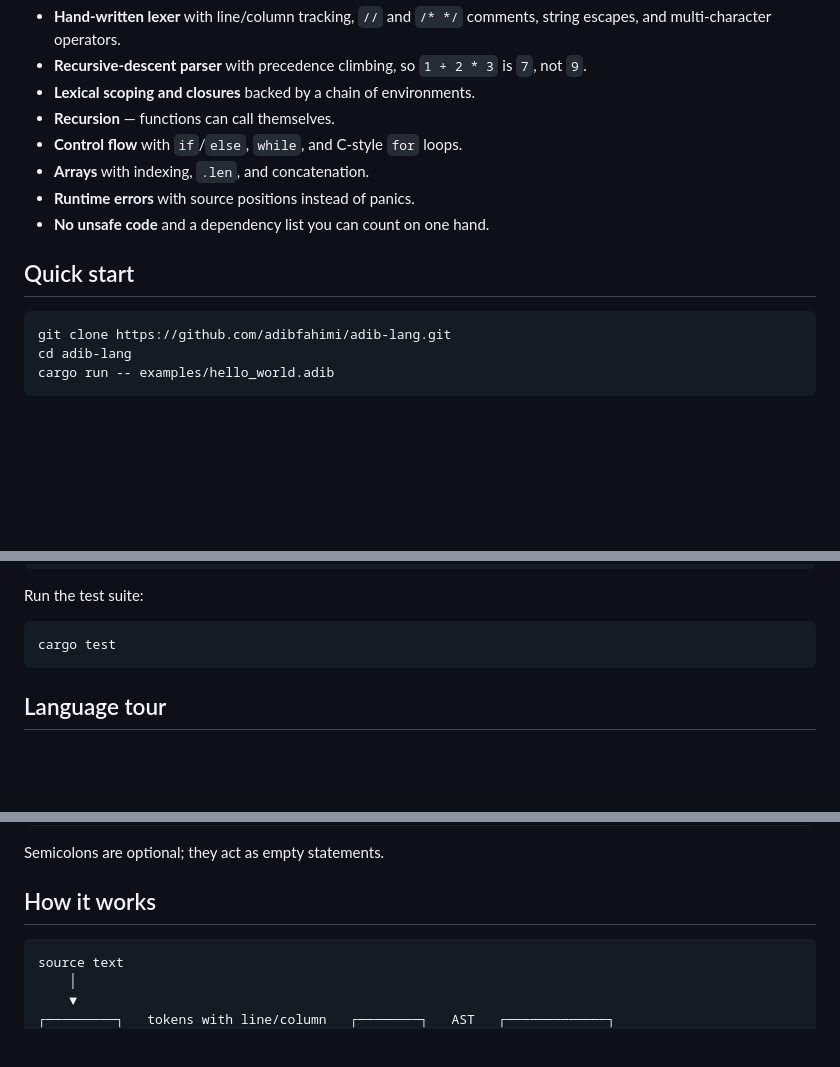
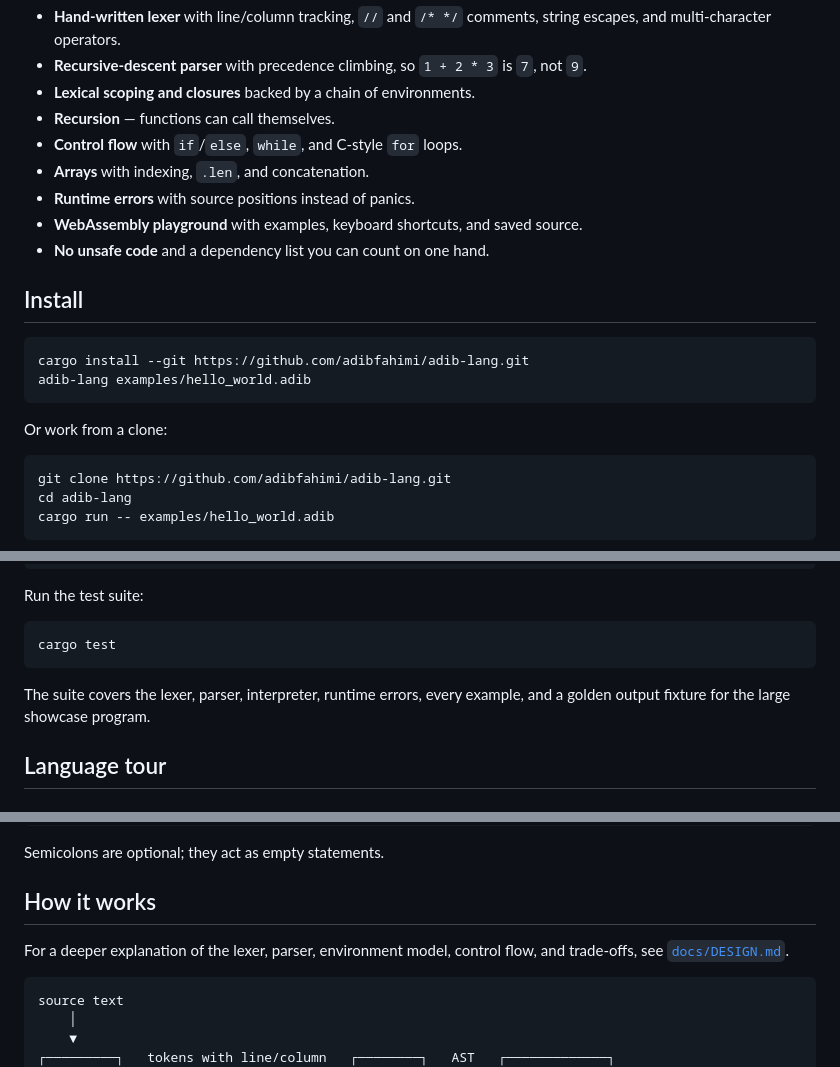
Before and after one commit to adibfahimi/adib-lang, a Markdown page: README.md, 3 parts joined by grey strips. Rendered like a GitHub page; blank space fills up the shorter version.

````diff
--- a/README.md
+++ b/README.md
@@ -32,9 +37,17 @@ print(twoSum(nums, 9)) // [0, 1]
 - **Control flow** with `if`/`else`, `while`, and C-style `for` loops.
 - **Arrays** with indexing, `.len`, and concatenation.
 - **Runtime errors** with source positions instead of panics.
+- **WebAssembly playground** with examples, keyboard shortcuts, and saved source.
 - **No unsafe code** and a dependency list you can count on one hand.
 
-## Quick start
+## Install
+
+```bash
+cargo install --git https://github.com/adibfahimi/adib-lang.git
+adib-lang examples/hello_world.adib
+```
+
+Or work from a clone:
 
 ```bash
 git clone https://github.com/adibfahimi/adib-lang.git
@@ -61,6 +74,8 @@ Run the test suite:
 ```bash
 cargo test
 ```
+
+The suite covers the lexer, parser, interpreter, runtime errors, every example, and a golden output fixture for the large showcase program.
 
 ## Language tour
 
@@ -220,6 +235,8 @@ Semicolons are optional; they act as empty statements.
 
 ## How it works
 
+For a deeper explanation of the lexer, parser, environment model, control flow, and trade-offs, see [`docs/DESIGN.md`](docs/DESIGN.md).
+
 ```
 source text
     │
````
Also changed, not shown: other parts of README.md (+25 -5 lines), CHANGELOG.md (added, +41 -0 lines), docs/DESIGN.md (added, +224 -0 lines), assets/playground.png (added).
